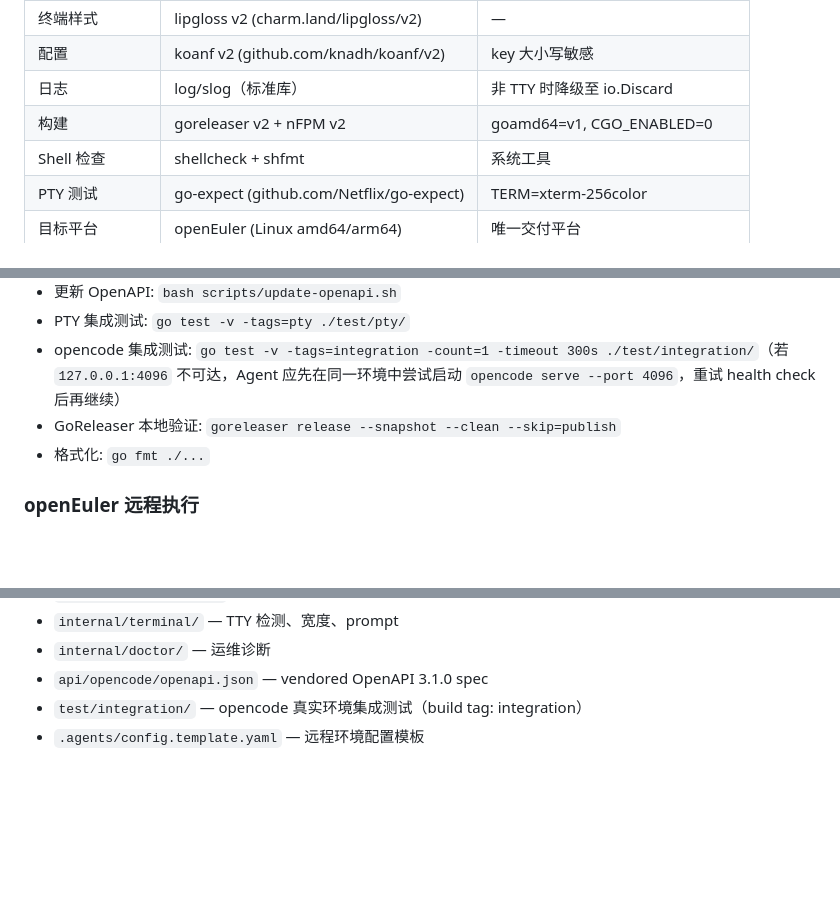
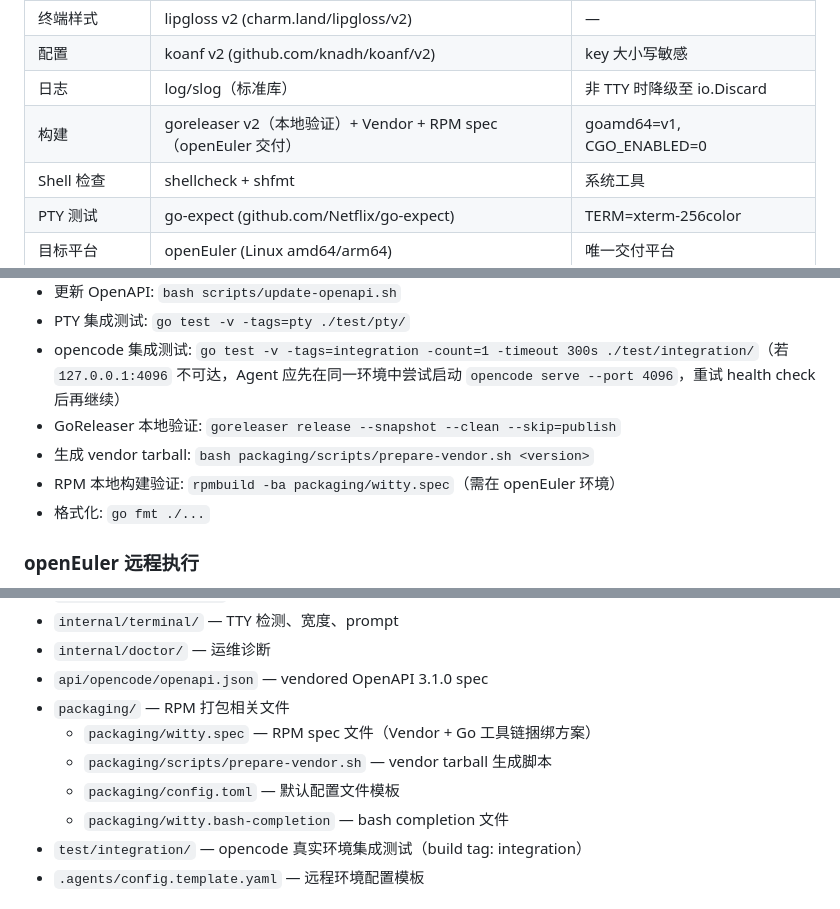
Before and after one commit to openeuler-mirror/euler-copilot-shell, a Markdown page: AGENTS.md, 3 parts joined by grey strips. Drawn GitHub-style; blank space fills up the shorter version.

```diff
--- a/AGENTS.md
+++ b/AGENTS.md
@@ -16,7 +16,7 @@ Go 1.26+ CLI 工具，对接 opencode MCP Server，为 openEuler 提供终端 AI
 | 终端样式 | lipgloss v2 (charm.land/lipgloss/v2) | — |
 | 配置 | koanf v2 (github.com/knadh/koanf/v2) | key 大小写敏感 |
 | 日志 | log/slog（标准库） | 非 TTY 时降级至 io.Discard |
-| 构建 | goreleaser v2 + nFPM v2 | goamd64=v1, CGO_ENABLED=0 |
+| 构建 | goreleaser v2（本地验证）+ Vendor + RPM spec（openEuler 交付） | goamd64=v1, CGO_ENABLED=0 |
 | Shell 检查 | shellcheck + shfmt | 系统工具 |
 | PTY 测试 | go-expect (github.com/Netflix/go-expect) | TERM=xterm-256color |
 | 目标平台 | openEuler (Linux amd64/arm64) | 唯一交付平台 |
@@ -33,6 +33,8 @@ Go 1.26+ CLI 工具，对接 opencode MCP Server，为 openEuler 提供终端 AI
 - PTY 集成测试: `go test -v -tags=pty ./test/pty/`
 - opencode 集成测试: `go test -v -tags=integration -count=1 -timeout 300s ./test/integration/`（若 `127.0.0.1:4096` 不可达，Agent 应先在同一环境中尝试启动 `opencode serve --port 4096`，重试 health check 后再继续）
 - GoReleaser 本地验证: `goreleaser release --snapshot --clean --skip=publish`
+- 生成 vendor tarball: `bash packaging/scripts/prepare-vendor.sh <version>`
+- RPM 本地构建验证: `rpmbuild -ba packaging/witty.spec`（需在 openEuler 环境）
 - 格式化: `go fmt ./...`
 
 ### openEuler 远程执行
@@ -68,6 +70,11 @@ Agent 读取该配置后，通过对应的方式（orb/wsl/ssh）在 openEuler
 - `internal/terminal/` — TTY 检测、宽度、prompt
 - `internal/doctor/` — 运维诊断
 - `api/opencode/openapi.json` — vendored OpenAPI 3.1.0 spec
+- `packaging/` — RPM 打包相关文件
+  - `packaging/witty.spec` — RPM spec 文件（Vendor + Go 工具链捆绑方案）
+  - `packaging/scripts/prepare-vendor.sh` — vendor tarball 生成脚本
+  - `packaging/config.toml` — 默认配置文件模板
+  - `packaging/witty.bash-completion` — bash completion 文件
 - `test/integration/` — opencode 真实环境集成测试（build tag: integration）
 - `.agents/config.template.yaml` — 远程环境配置模板
 
```
Also changed, not shown: docs/development/development-todo.md (+38 -10 lines), docs/development/rpm-packaging-design.md (added, +449 -0 lines).
